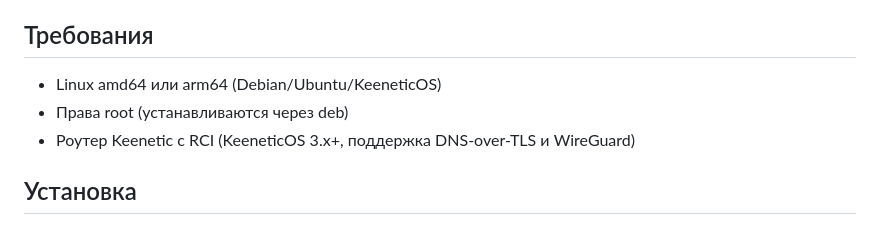
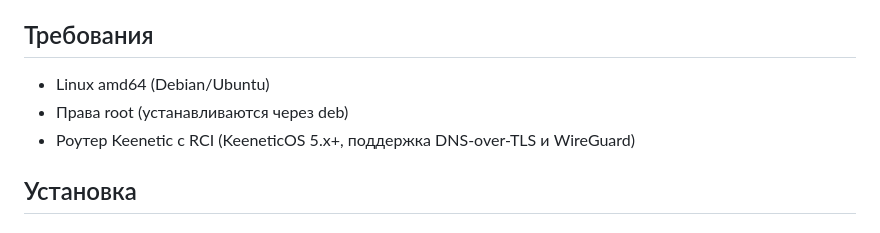
Before and after one commit to augin/ncmanager, a Markdown page: README.md, the part around the change. Drawn GitHub-style.

```diff
--- a/README.md
+++ b/README.md
@@ -15,9 +15,9 @@
 
 ## Требования
 
-- Linux amd64 или arm64 (Debian/Ubuntu/KeeneticOS)
+- Linux amd64 (Debian/Ubuntu)
 - Права root (устанавливаются через deb)
-- Роутер Keenetic с RCI (KeeneticOS 3.x+, поддержка DNS-over-TLS и WireGuard)
+- Роутер Keenetic с RCI (KeeneticOS 5.x+, поддержка DNS-over-TLS и WireGuard)
 
 ## Установка
 
```
